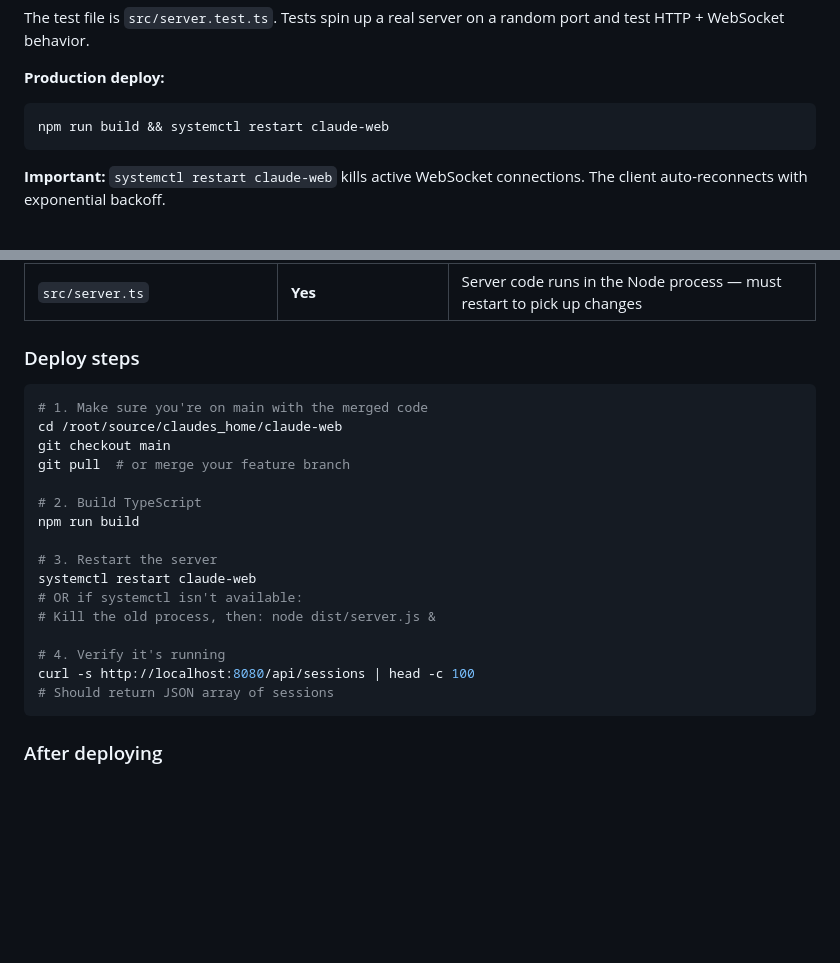
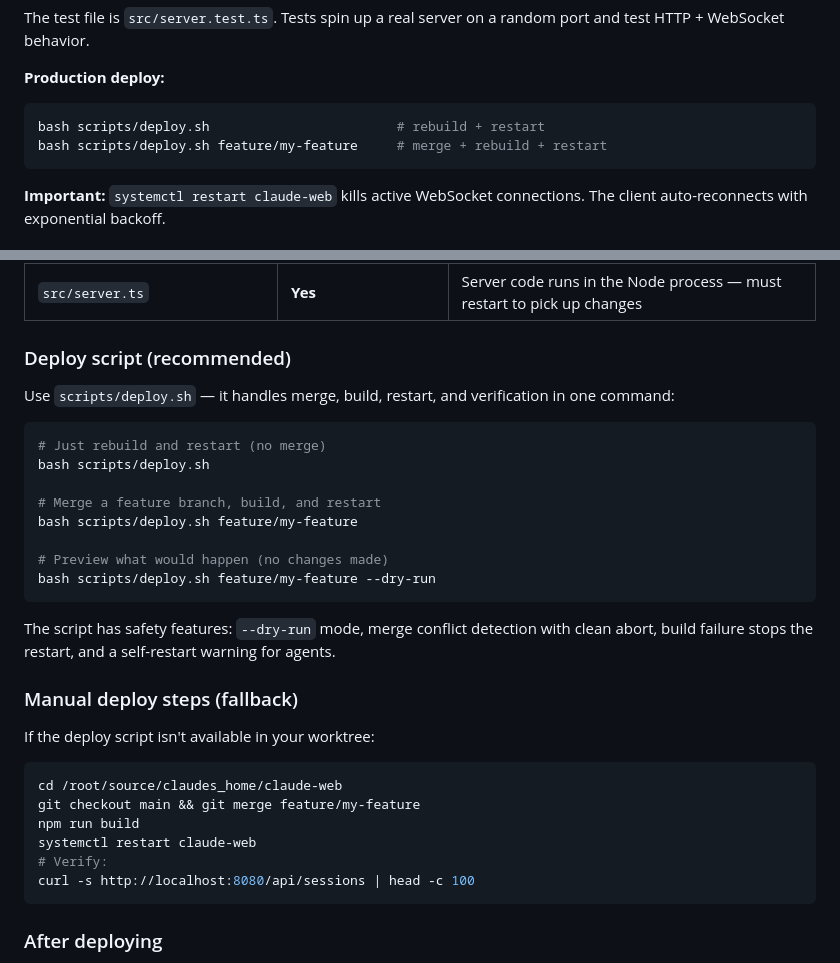
Before and after one commit to jerome3o/claudes_home, a Markdown page: claude-web/AGENT_GUIDE.md, 2 parts joined by grey strips. Drawn GitHub-style; blank space fills up the shorter version.

Commit message:
Update deployment docs to reference scripts/deploy.sh
Deploy script shipped by tooling agent — update guide to use it as
the primary deploy method with manual steps as fallback.

Co-Authored-By: Claude Opus 4.6 <noreply@anthropic.com>

````diff
--- a/claude-web/AGENT_GUIDE.md
+++ b/claude-web/AGENT_GUIDE.md
@@ -90,7 +90,8 @@ The test file is `src/server.test.ts`. Tests spin up a real server on a random p
 
 **Production deploy:**
 ```bash
-npm run build && systemctl restart claude-web
+bash scripts/deploy.sh                        # rebuild + restart
+bash scripts/deploy.sh feature/my-feature     # merge + rebuild + restart
 ```
 
 **Important:** `systemctl restart claude-web` kills active WebSocket connections. The client auto-reconnects with exponential backoff.
@@ -107,25 +108,34 @@ Deploying changes to the live server is the most error-prone step for agents. 4
 | `public/service-worker.js` | **No** (but bump cache version) | Browser fetches it fresh, but stale cache can serve old app.js/styles.css |
 | `src/server.ts` | **Yes** | Server code runs in the Node process — must restart to pick up changes |
 
-### Deploy steps
+### Deploy script (recommended)
+
+Use `scripts/deploy.sh` — it handles merge, build, restart, and verification in one command:
 
 ```bash
-# 1. Make sure you're on main with the merged code
+# Just rebuild and restart (no merge)
+bash scripts/deploy.sh
+
+# Merge a feature branch, build, and restart
+bash scripts/deploy.sh feature/my-feature
+
+# Preview what would happen (no changes made)
+bash scripts/deploy.sh feature/my-feature --dry-run
+```
+
+The script has safety features: `--dry-run` mode, merge conflict detection with clean abort, build failure stops the restart, and a self-restart warning for agents.
+
+### Manual deploy steps (fallback)
+
+If the deploy script isn't available in your worktree:
+
+```bash
 cd /root/source/claudes_home/claude-web
-git checkout main
-git pull  # or merge your feature branch
-
-# 2. Build TypeScript
+git checkout main && git merge feature/my-feature
 npm run build
-
-# 3. Restart the server
 systemctl restart claude-web
-# OR if systemctl isn't available:
-# Kill the old process, then: node dist/server.js &
-
-# 4. Verify it's running
+# Verify:
 curl -s http://localhost:8080/api/sessions | head -c 100
-# Should return JSON array of sessions
 ```
 
 ### After deploying
````
